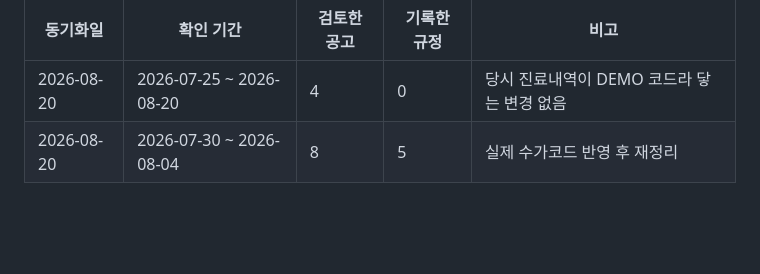
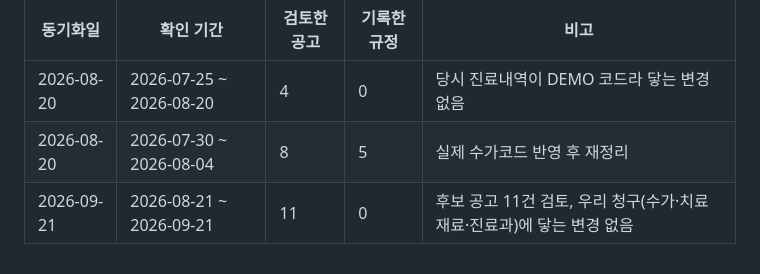
Before and after one commit to t-hajongkim/testhit, a Markdown page: rules/HIRA_RULES.md, the part around one of its changes. GitHub-like rendering; blank space fills up the shorter version.

Commit message:
HIRA 규정 동기화 (2026-08-21 ~ 2026-09-21): 닿는 변경 없음
Co-authored-by: Copilot <223556219+Copilot@users.noreply.github.com>

```diff
--- a/rules/HIRA_RULES.md
+++ b/rules/HIRA_RULES.md
@@ -147,3 +147,4 @@ AI 가 환자 진료내역과 대조하는 근거 문서입니다. `hira-rule-sy
 |---|---|---|---|---|
 | 2026-08-20 | 2026-07-25 ~ 2026-08-20 | 4 | 0 | 당시 진료내역이 DEMO 코드라 닿는 변경 없음 |
 | 2026-08-20 | 2026-07-30 ~ 2026-08-04 | 8 | 5 | 실제 수가코드 반영 후 재정리 |
+| 2026-09-21 | 2026-08-21 ~ 2026-09-21 | 11 | 0 | 후보 공고 11건 검토, 우리 청구(수가·치료재료·진료과)에 닿는 변경 없음 |
```
Also changed, not shown: other parts of rules/HIRA_RULES.md (+1 -1 lines).
